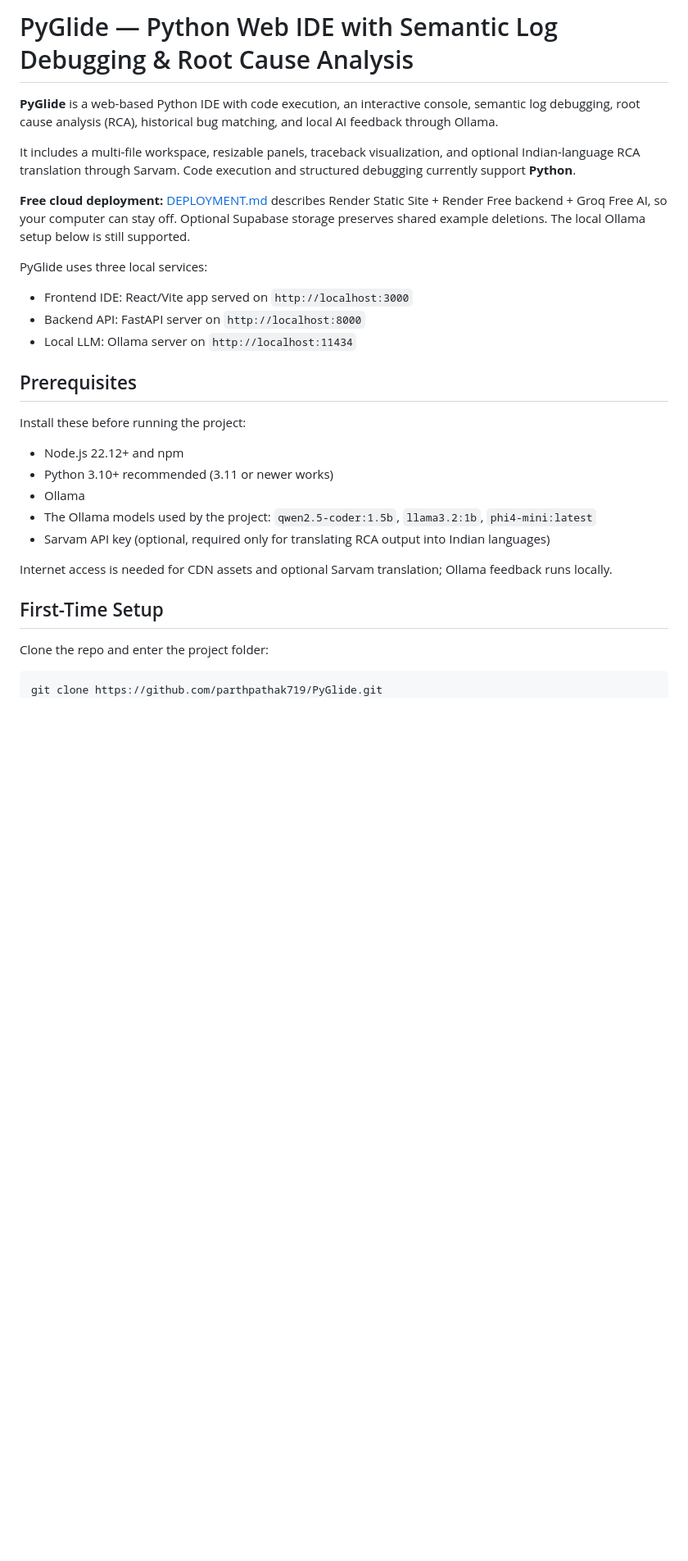
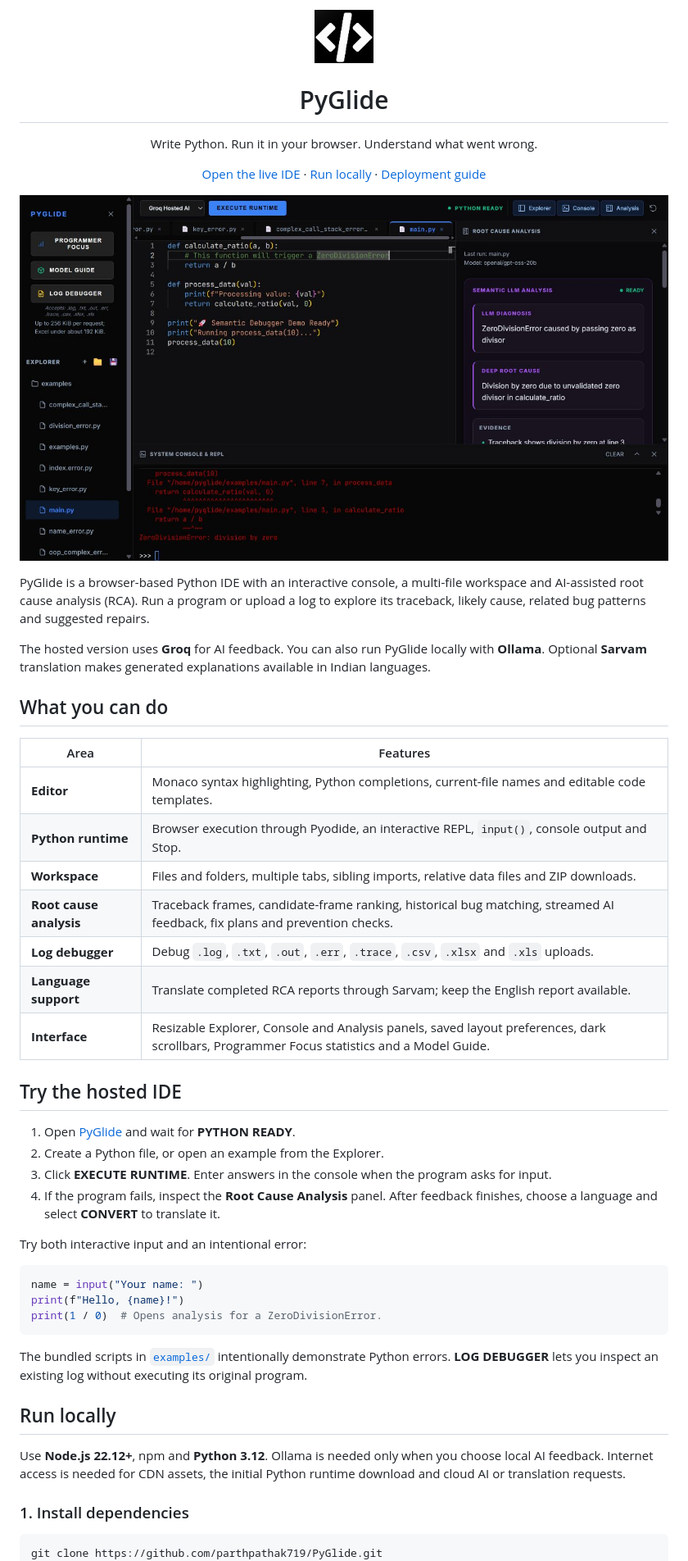
Before and after one commit to parthpathak719/PyGlide, a Markdown page: README.md, the part around one of its changes. Shown at 82% size. Rendered like a GitHub page; pictures changed too: docs/images/pyglide-workspace.jpg (added); blank space fills up the shorter version.

````diff
--- a/README.md
+++ b/README.md
@@ -1,32 +1,57 @@
-# PyGlide — Python Web IDE with Semantic Log Debugging & Root Cause Analysis
+<p align="center">
+  <img src="public/favicon.png" alt="PyGlide logo" width="72">
+</p>
 
-**PyGlide** is a web-based Python IDE with code execution, an interactive console, semantic log debugging, root cause analysis (RCA), historical bug matching, and local AI feedback through Ollama.
+<h1 align="center">PyGlide</h1>
 
-It includes a multi-file workspace, resizable panels, traceback visualization, and optional Indian-language RCA translation through Sarvam. Code execution and structured debugging currently support **Python**.
+<p align="center">Write Python. Run it in your browser. Understand what went wrong.</p>
 
-**Free cloud deployment:** [DEPLOYMENT.md](DEPLOYMENT.md) describes Render Static Site + Render Free backend + Groq Free AI, so your computer can stay off. Optional Supabase storage preserves shared example deletions. The local Ollama setup below is still supported.
+<p align="center">
+  <a href="https://pyglide-web.onrender.com/">Open the live IDE</a> ·
+  <a href="#run-locally">Run locally</a> ·
+  <a href="DEPLOYMENT.md">Deployment guide</a>
+</p>
 
-PyGlide uses three local services:
+![PyGlide workspace with the Python editor, interactive console and AI root cause analysis](docs/images/pyglide-workspace.jpg)
 
-- Frontend IDE: React/Vite app served on `http://localhost:3000`
-- Backend API: FastAPI server on `http://localhost:8000`
-- Local LLM: Ollama server on `http://localhost:11434`
+PyGlide is a browser-based Python IDE with an interactive console, a multi-file workspace and AI-assisted root cause analysis (RCA). Run a program or upload a log to explore its traceback, likely cause, related bug patterns and suggested repairs.
 
-## Prerequisites
+The hosted version uses **Groq** for AI feedback. You can also run PyGlide locally with **Ollama**. Optional **Sarvam** translation makes generated explanations available in Indian languages.
 
-Install these before running the project:
+## What you can do
 
-- Node.js 22.12+ and npm
-- Python 3.10+ recommended (3.11 or newer works)
-- Ollama
-- The Ollama models used by the project: `qwen2.5-coder:1.5b`, `llama3.2:1b`, `phi4-mini:latest`
-- Sarvam API key (optional, required only for translating RCA output into Indian languages)
+| Area | Features |
+| --- | --- |
+| **Editor** | Monaco syntax highlighting, Python completions, current-file names and editable code templates. |
+| **Python runtime** | Browser execution through Pyodide, an interactive REPL, `input()`, console output and Stop. |
+| **Workspace** | Files and folders, multiple tabs, sibling imports, relative data files and ZIP downloads. |
+| **Root cause analysis** | Traceback frames, candidate-frame ranking, historical bug matching, streamed AI feedback, fix plans and prevention checks. |
+| **Log debugger** | Debug `.log`, `.txt`, `.out`, `.err`, `.trace`, `.csv`, `.xlsx` and `.xls` uploads. |
+| **Language support** | Translate completed RCA reports through Sarvam; keep the English report available. |
+| **Interface** | Resizable Explorer, Console and Analysis panels, saved layout preferences, dark scrollbars, Programmer Focus statistics and a Model Guide. |
 
-Internet access is needed for CDN assets and optional Sarvam translation; Ollama feedback runs locally.
+## Try the hosted IDE
 
-## First-Time Setup
+1. Open [PyGlide](https://pyglide-web.onrender.com/) and wait for **PYTHON READY**.
+2. Create a Python file, or open an example from the Explorer.
+3. Click **EXECUTE RUNTIME**. Enter answers in the console when the program asks for input.
+4. If the program fails, inspect the **Root Cause Analysis** panel. After feedback finishes, choose a language and select **CONVERT** to translate it.
 
-Clone the repo and enter the project folder:
+Try both interactive input and an intentional error:
+
+```python
+name = input("Your name: ")
+print(f"Hello, {name}!")
+print(1 / 0)  # Opens analysis for a ZeroDivisionError.
+```
+
+The bundled scripts in [`examples/`](examples/) intentionally demonstrate Python errors. **LOG DEBUGGER** lets you inspect an existing log without executing its original program.
+
+## Run locally
+
+Use **Node.js 22.12+**, npm and **Python 3.12**. Ollama is needed only when you choose local AI feedback. Internet access is needed for CDN assets, the initial Python runtime download and cloud AI or translation requests.
+
+### 1. Install dependencies
 
 ```bash
 git clone https://github.com/parthpathak719/PyGlide.git
````
Also changed, not shown: other parts of README.md (+214 -273 lines).
